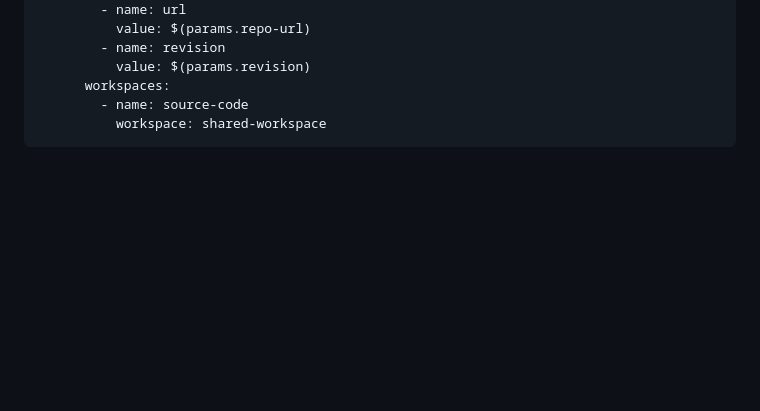
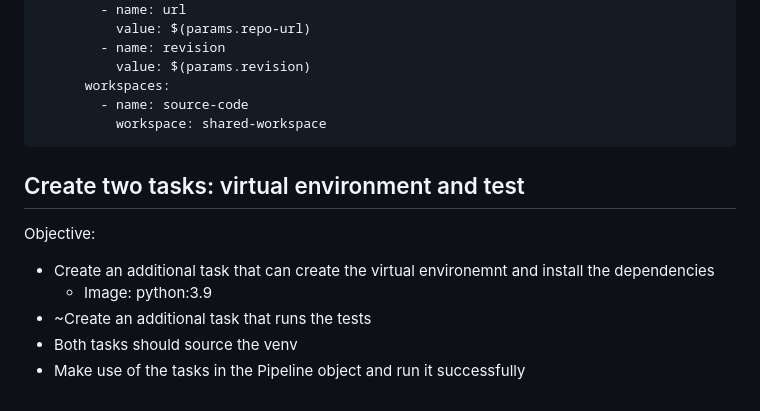
Before and after one commit to musghost/belastingdienst, a Markdown page: Tekton/1.practice.md, the part around the change. GitHub-like rendering; blank space fills up the shorter version.

````diff
--- a/Tekton/1.practice.md
+++ b/Tekton/1.practice.md
@@ -190,3 +190,14 @@ spec:
         - name: source-code
           workspace: shared-workspace
 ```
+
+
+## Create two tasks: virtual environment and test
+
+Objective:
+
+- Create an additional task that can create the virtual environemnt and install the dependencies
+  - Image: python:3.9
+- ~Create an additional task that runs the tests
+- Both tasks should source the venv
+- Make use of the tasks in the Pipeline object and run it successfully
````
